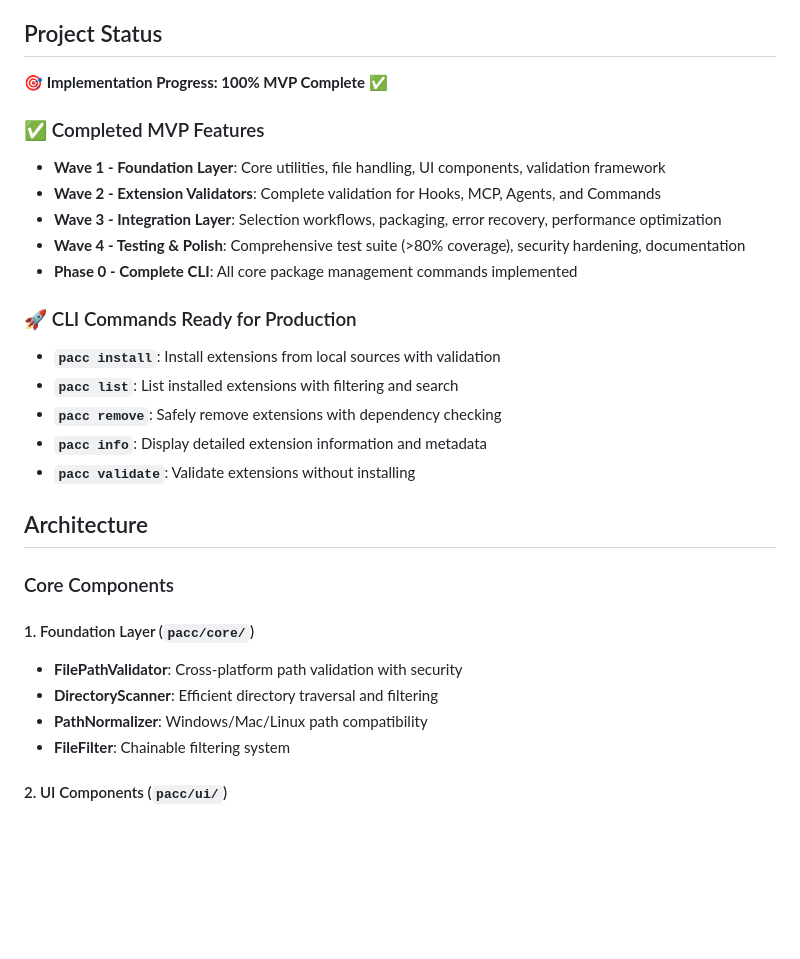
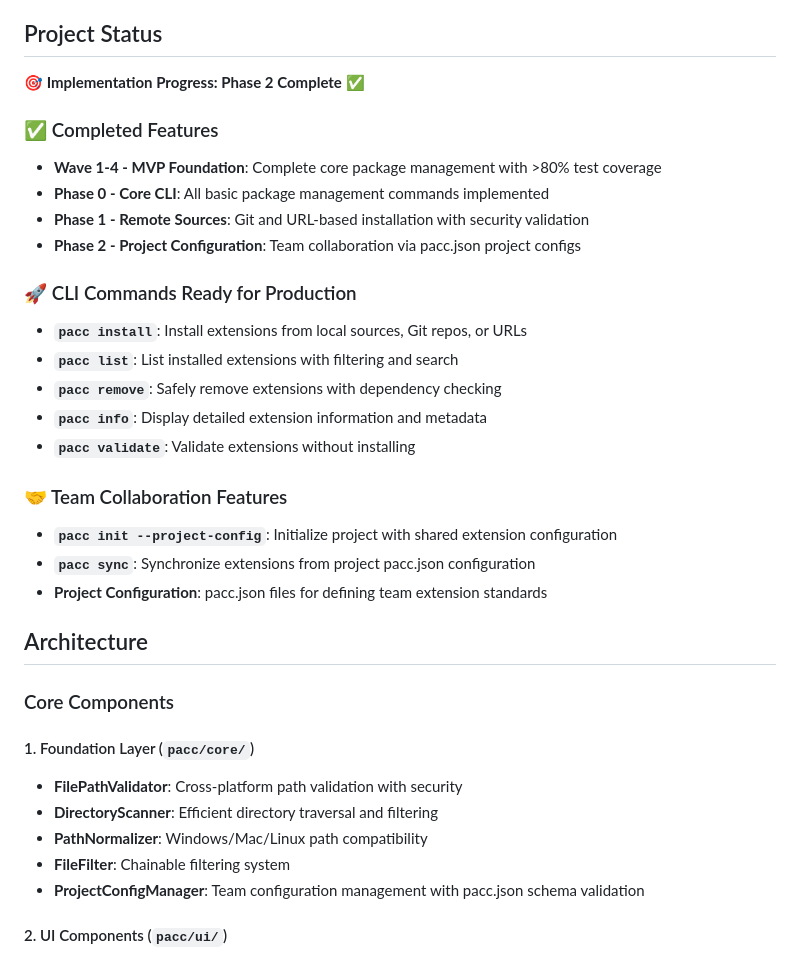
Before and after one commit to memyselfandm/pacc-cli, a Markdown page: apps/pacc-cli/README.md, the part around the change. Rendered like a GitHub page; blank space fills up the shorter version.

```diff
--- a/apps/pacc-cli/README.md
+++ b/apps/pacc-cli/README.md
@@ -4,21 +4,25 @@ A Python CLI tool for managing Claude Code extensions including hooks, MCP serve
 
 ## Project Status
 
-**🎯 Implementation Progress: 100% MVP Complete** ✅
+**🎯 Implementation Progress: Phase 2 Complete** ✅
 
-### ✅ Completed MVP Features
-- **Wave 1 - Foundation Layer**: Core utilities, file handling, UI components, validation framework
-- **Wave 2 - Extension Validators**: Complete validation for Hooks, MCP, Agents, and Commands
-- **Wave 3 - Integration Layer**: Selection workflows, packaging, error recovery, performance optimization
-- **Wave 4 - Testing & Polish**: Comprehensive test suite (>80% coverage), security hardening, documentation
-- **Phase 0 - Complete CLI**: All core package management commands implemented
+### ✅ Completed Features
+- **Wave 1-4 - MVP Foundation**: Complete core package management with >80% test coverage
+- **Phase 0 - Core CLI**: All basic package management commands implemented
+- **Phase 1 - Remote Sources**: Git and URL-based installation with security validation
+- **Phase 2 - Project Configuration**: Team collaboration via pacc.json project configs
 
 ### 🚀 CLI Commands Ready for Production
-- **`pacc install`**: Install extensions from local sources with validation
+- **`pacc install`**: Install extensions from local sources, Git repos, or URLs
 - **`pacc list`**: List installed extensions with filtering and search
 - **`pacc remove`**: Safely remove extensions with dependency checking
 - **`pacc info`**: Display detailed extension information and metadata
 - **`pacc validate`**: Validate extensions without installing
+
+### 🤝 Team Collaboration Features
+- **`pacc init --project-config`**: Initialize project with shared extension configuration
+- **`pacc sync`**: Synchronize extensions from project pacc.json configuration
+- **Project Configuration**: pacc.json files for defining team extension standards
 
 ## Architecture
 
@@ -29,6 +33,7 @@ A Python CLI tool for managing Claude Code extensions including hooks, MCP serve
 - **DirectoryScanner**: Efficient directory traversal and filtering
 - **PathNormalizer**: Windows/Mac/Linux path compatibility
 - **FileFilter**: Chainable filtering system
+- **ProjectConfigManager**: Team configuration management with pacc.json schema validation
 
 #### 2. UI Components (`pacc/ui/`)
 - **MultiSelectList**: Interactive selection with keyboard navigation
```
Also changed, not shown: ai_docs/prds/00_mvp_backlog.md (+35 -21 lines).
